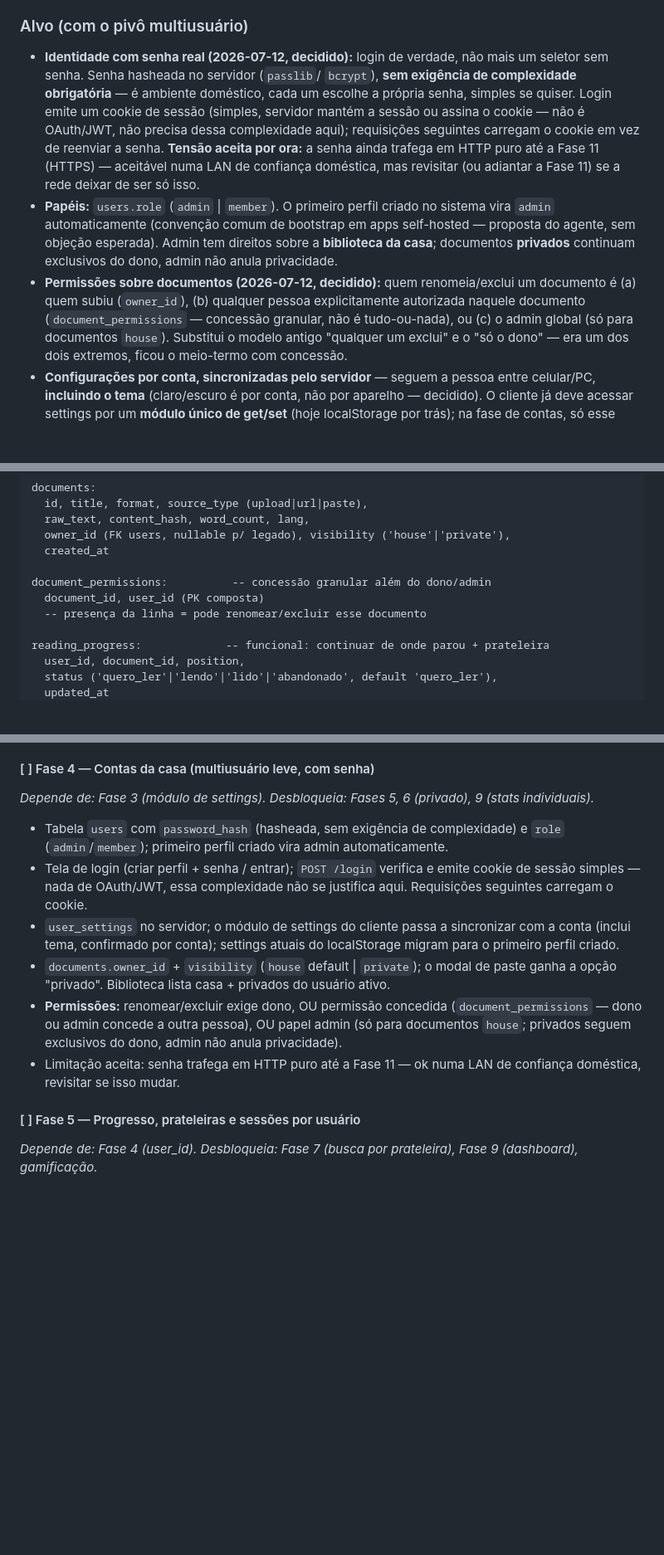
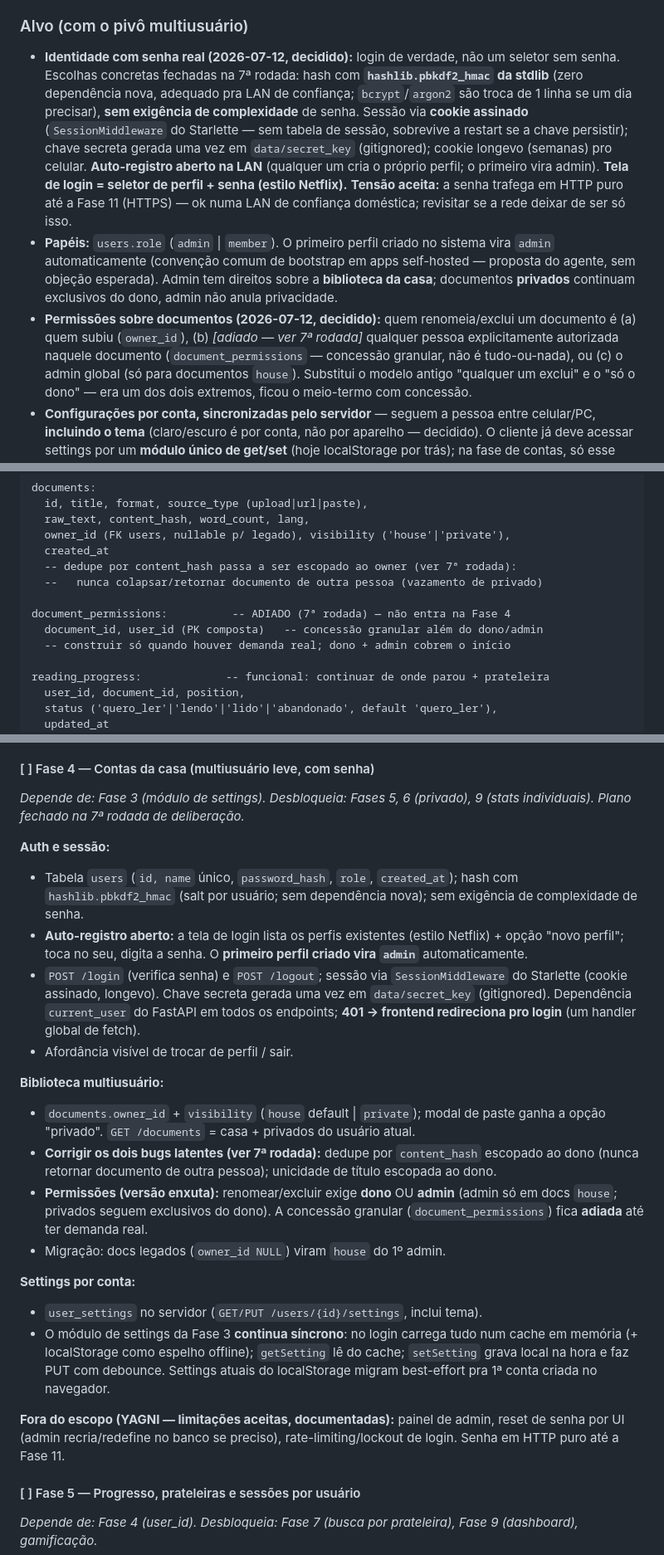
Before and after one commit to SFaguiar/leitura-ligeira, a Markdown page: ROADMAP.md, 3 parts joined by grey strips. Shown at 83% size. Rendered like a GitHub page; blank space fills up the shorter version.

Commit message:
Docs: deliberacao profunda e plano da Fase 4 (contas da casa)
Fecha o desenho da Fase 4 apos a 7a rodada de deliberacao.

Dois bugs latentes achados no codigo atual, que o pivo multiusuario
transforma em reais (a corrigir na Fase 4):
- dedupe por content_hash e global -> colar texto que outra pessoa
  salvou como privado devolveria o documento dela (vazamento). Escopar
  o dedupe ao dono.
- unicidade de titulo e global -> duas pessoas nao teriam "Capitulo 1"
  sem sufixo esquisito. Escopar ao dono.

Decisoes do usuario: HTTP puro aceito por ora (HTTPS na Fase 11);
auto-registro aberto na LAN (1o usuario vira admin); login = seletor
de perfil + senha estilo Netflix; document_permissions ADIADO (Fase 4
sai so com dono + admin, YAGNI).

Decisoes de engenharia (LEAN): hash pbkdf2_hmac da stdlib (zero dep);
sessao por cookie assinado (SessionMiddleware do Starlette), chave em
data/secret_key; modulo de settings continua SINCRONO (cache em
memoria carregado no login + espelho no localStorage, PUT com
debounce) para nao espalhar async; migracao de docs legados e settings
best-effort. Fora do escopo (limitacoes aceitas): painel de admin,
reset de senha por UI, rate-limiting/lockout.

Modelo de dados, superficie de API, bloco da Fase 4 e limitacoes
aceitas atualizados. Nenhum codigo de feature ainda -- so o plano,
pronto pra implementar no proximo prompt.

Tambem: primeira gravacao da memoria persistente do agente (workflow,
valores de engenharia, projeto, usuario) fora do repo.

```diff
--- a/ROADMAP.md
+++ b/ROADMAP.md
@@ -72,25 +72,29 @@ O que funciona hoje, testado em uso real:
 ### Alvo (com o pivô multiusuário)
 
 - **Identidade com senha real (2026-07-12, decidido):** login de verdade,
-  não mais um seletor sem senha. Senha hasheada no servidor (`passlib`/
-  `bcrypt`), **sem exigência de complexidade obrigatória** — é ambiente
-  doméstico, cada um escolhe a própria senha, simples se quiser. Login emite
-  um cookie de sessão (simples, servidor mantém a sessão ou assina o cookie —
-  não é OAuth/JWT, não precisa dessa complexidade aqui); requisições
-  seguintes carregam o cookie em vez de reenviar a senha. **Tensão aceita por
-  ora:** a senha ainda trafega em HTTP puro até a Fase 11 (HTTPS) — aceitável
-  numa LAN de confiança doméstica, mas revisitar (ou adiantar a Fase 11) se a
-  rede deixar de ser só isso.
+  não um seletor sem senha. Escolhas concretas fechadas na 7ª rodada:
+  hash com **`hashlib.pbkdf2_hmac` da stdlib** (zero dependência nova,
+  adequado pra LAN de confiança; `bcrypt`/`argon2` são troca de 1 linha se um
+  dia precisar), **sem exigência de complexidade** de senha. Sessão via
+  **cookie assinado** (`SessionMiddleware` do Starlette — sem tabela de
+  sessão, sobrevive a restart se a chave persistir); chave secreta gerada uma
+  vez em `data/secret_key` (gitignored); cookie longevo (semanas) pro celular.
+  **Auto-registro aberto na LAN** (qualquer um cria o próprio perfil; o
+  primeiro vira admin). **Tela de login = seletor de perfil + senha
+  (estilo Netflix).** **Tensão aceita:** a senha trafega em HTTP puro até a
+  Fase 11 (HTTPS) — ok numa LAN de confiança doméstica; revisitar se a rede
+  deixar de ser só isso.
 - **Papéis:** `users.role` (`admin` | `member`). O primeiro perfil criado no
   sistema vira `admin` automaticamente (convenção comum de bootstrap em apps
   self-hosted — proposta do agente, sem objeção esperada). Admin tem direitos
   sobre a **biblioteca da casa**; documentos **privados** continuam
   exclusivos do dono, admin não anula privacidade.
 - **Permissões sobre documentos (2026-07-12, decidido):** quem
-  renomeia/exclui um documento é (a) quem subiu (`owner_id`), (b) qualquer
-  pessoa explicitamente autorizada naquele documento (`document_permissions`
-  — concessão granular, não é tudo-ou-nada), ou (c) o admin global (só para
-  documentos `house`). Substitui o modelo antigo "qualquer um exclui" e o
+  renomeia/exclui um documento é (a) quem subiu (`owner_id`), (b) *[adiado —
+  ver 7ª rodada]* qualquer pessoa explicitamente autorizada naquele documento
+  (`document_permissions` — concessão granular, não é tudo-ou-nada), ou (c) o
+  admin global (só para documentos `house`). Substitui o modelo antigo
+  "qualquer um exclui" e o
   "só o dono" — era um dos dois extremos, ficou o meio-termo com concessão.
 - **Configurações por conta, sincronizadas pelo servidor** — seguem a pessoa
   entre celular/PC, **incluindo o tema** (claro/escuro é por conta, não por
@@ -133,10 +137,12 @@ documents:
   raw_text, content_hash, word_count, lang,
   owner_id (FK users, nullable p/ legado), visibility ('house'|'private'),
   created_at
+  -- dedupe por content_hash passa a ser escopado ao owner (ver 7ª rodada):
+  --   nunca colapsar/retornar documento de outra pessoa (vazamento de privado)
 
-document_permissions:          -- concessão granular além do dono/admin
-  document_id, user_id (PK composta)
-  -- presença da linha = pode renomear/excluir esse documento
+document_permissions:          -- ADIADO (7ª rodada) — não entra na Fase 4
+  document_id, user_id (PK composta)   -- concessão granular além do dono/admin
+  -- construir só quando houver demanda real; dono + admin cobrem o início
 
 reading_progress:             -- funcional: continuar de onde parou + prateleira
   user_id, document_id, position,
@@ -388,25 +417,44 @@ persistência confirmada após reload completo. Nenhum código commitado ainda
 
 #### [ ] Fase 4 — Contas da casa (multiusuário leve, com senha)
 *Depende de: Fase 3 (módulo de settings). Desbloqueia: Fases 5, 6 (privado),
-9 (stats individuais).*
-- Tabela `users` com `password_hash` (hasheada, sem exigência de
-  complexidade) e `role` (`admin`/`member`); primeiro perfil criado vira
-  admin automaticamente.
-- Tela de login (criar perfil + senha / entrar); `POST /login` verifica e
-  emite cookie de sessão simples — nada de OAuth/JWT, essa complexidade não
-  se justifica aqui. Requisições seguintes carregam o cookie.
-- `user_settings` no servidor; o módulo de settings do cliente passa a
-  sincronizar com a conta (inclui tema, confirmado por conta); settings
-  atuais do localStorage migram para o primeiro perfil criado.
-- `documents.owner_id` + `visibility` (`house` default | `private`); o modal
-  de paste ganha a opção "privado". Biblioteca lista casa + privados do
-  usuário ativo.
-- **Permissões:** renomear/excluir exige dono, OU permissão concedida
-  (`document_permissions` — dono ou admin concede a outra pessoa), OU papel
-  admin (só para documentos `house`; privados seguem exclusivos do dono,
-  admin não anula privacidade).
-- Limitação aceita: senha trafega em HTTP puro até a Fase 11 — ok numa LAN
-  de confiança doméstica, revisitar se isso mudar.
+9 (stats individuais). Plano fechado na 7ª rodada de deliberação.*
+
+**Auth e sessão:**
+- Tabela `users` (`id, name` único, `password_hash`, `role`, `created_at`);
+  hash com `hashlib.pbkdf2_hmac` (salt por usuário; sem dependência nova);
+  sem exigência de complexidade de senha.
+- **Auto-registro aberto:** a tela de login lista os perfis existentes
+  (estilo Netflix) + opção "novo perfil"; toca no seu, digita a senha. O
+  **primeiro perfil criado vira `admin`** automaticamente.
+- `POST /login` (verifica senha) e `POST /logout`; sessão via
+  `SessionMiddleware` do Starlette (cookie assinado, longevo). Chave secreta
+  gerada uma vez em `data/secret_key` (gitignored). Dependência `current_user`
+  do FastAPI em todos os endpoints; **401 → frontend redireciona pro login**
+  (um handler global de fetch).
+- Afordância visível de trocar de perfil / sair.
+
+**Biblioteca multiusuário:**
+- `documents.owner_id` + `visibility` (`house` default | `private`); modal de
+  paste ganha a opção "privado". `GET /documents` = casa + privados do usuário
+  atual.
+- **Corrigir os dois bugs latentes (ver 7ª rodada):** dedupe por
+  `content_hash` escopado ao dono (nunca retornar documento de outra pessoa);
+  unicidade de título escopada ao dono.
+- **Permissões (versão enxuta):** renomear/excluir exige **dono** OU **admin**
+  (admin só em docs `house`; privados seguem exclusivos do dono). A concessão
+  granular (`document_permissions`) fica **adiada** até ter demanda real.
+- Migração: docs legados (`owner_id NULL`) viram `house` do 1º admin.
+
+**Settings por conta:**
+- `user_settings` no servidor (`GET/PUT /users/{id}/settings`, inclui tema).
+- O módulo de settings da Fase 3 **continua síncrono**: no login carrega tudo
+  num cache em memória (+ localStorage como espelho offline); `getSetting` lê
+  do cache; `setSetting` grava local na hora e faz PUT com debounce. Settings
+  atuais do localStorage migram best-effort pra 1ª conta criada no navegador.
+
+**Fora do escopo (YAGNI — limitações aceitas, documentadas):** painel de
+admin, reset de senha por UI (admin recria/redefine no banco se preciso),
+rate-limiting/lockout de login. Senha em HTTP puro até a Fase 11.
 
 #### [ ] Fase 5 — Progresso, prateleiras e sessões por usuário
 *Depende de: Fase 4 (user_id). Desbloqueia: Fase 7 (busca por prateleira),
```
Also changed, not shown: other parts of ROADMAP.md (+32 -5 lines).
